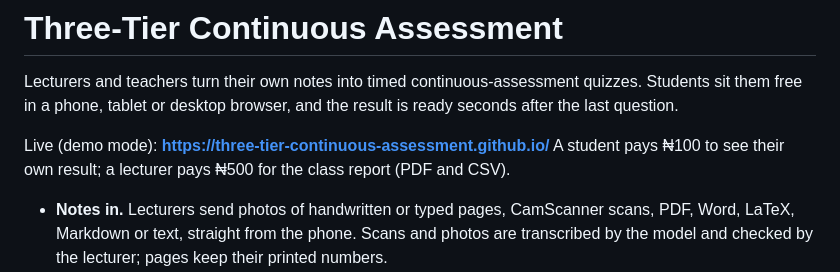
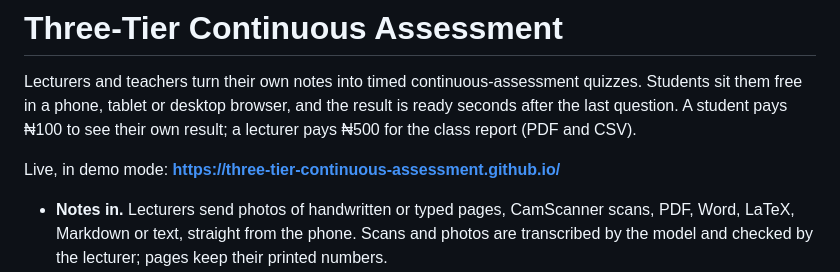
Before and after one commit to three-tier-continuous-assessment/three-tier-continuous-assessment.github.io, a Markdown page: README.md, the part around the change. Drawn GitHub-style.

Commit message:
README: put the live link after the opening paragraph
Co-Authored-By: Claude Opus 5.5 <noreply@anthropic.com>

```diff
--- a/README.md
+++ b/README.md
@@ -2,9 +2,9 @@
 
 Lecturers and teachers turn their own notes into timed continuous-assessment quizzes. Students sit them
 free in a phone, tablet or desktop browser, and the result is ready seconds after the last question.
+A student pays ₦100 to see their own result; a lecturer pays ₦500 for the class report (PDF and CSV).
 
-Live (demo mode): **https://three-tier-continuous-assessment.github.io/**
-A student pays ₦100 to see their own result; a lecturer pays ₦500 for the class report (PDF and CSV).
+Live, in demo mode: **https://three-tier-continuous-assessment.github.io/**
 
 - **Notes in.** Lecturers send photos of handwritten or typed pages, CamScanner scans, PDF, Word,
   LaTeX, Markdown or text, straight from the phone. Scans and photos are transcribed by the model and
```
